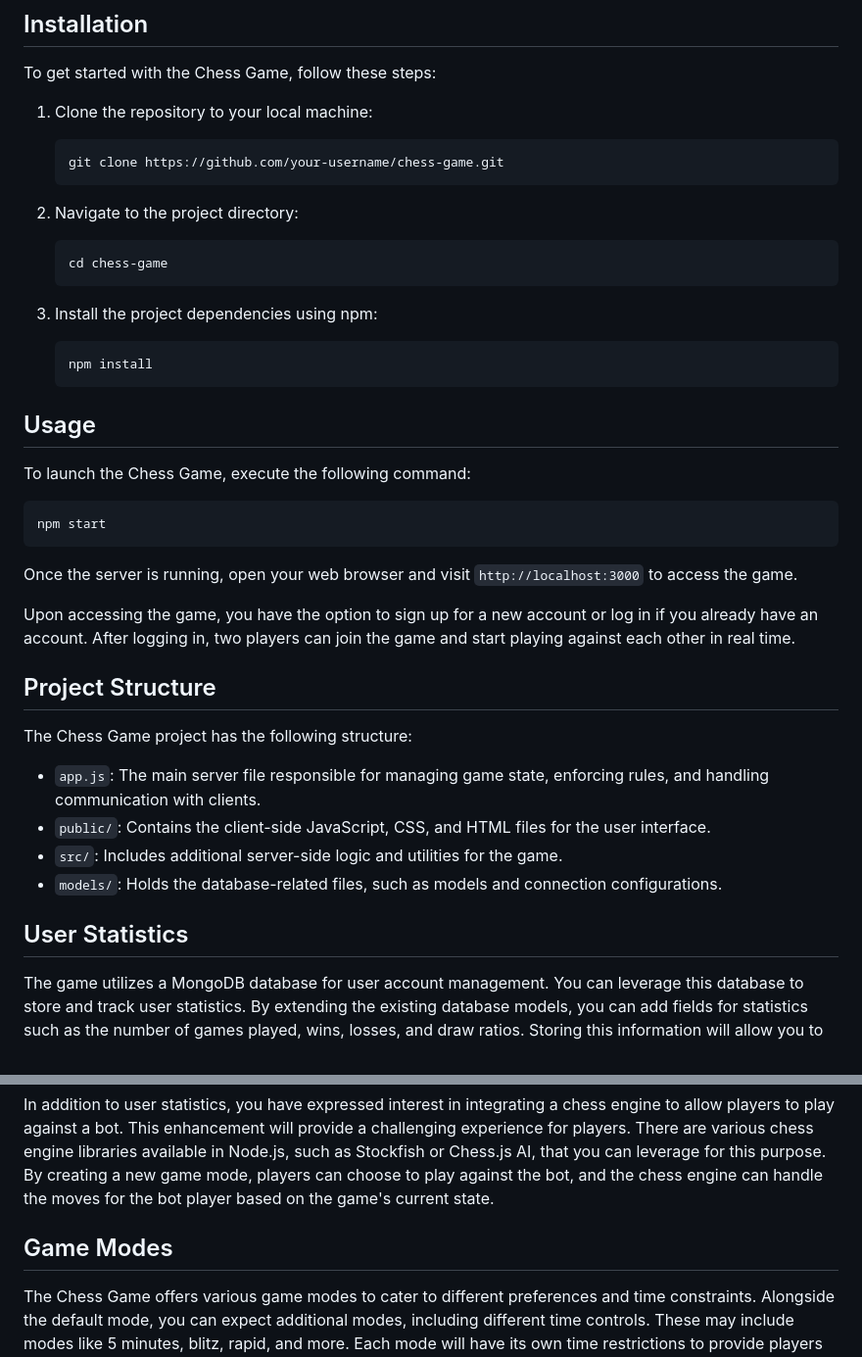
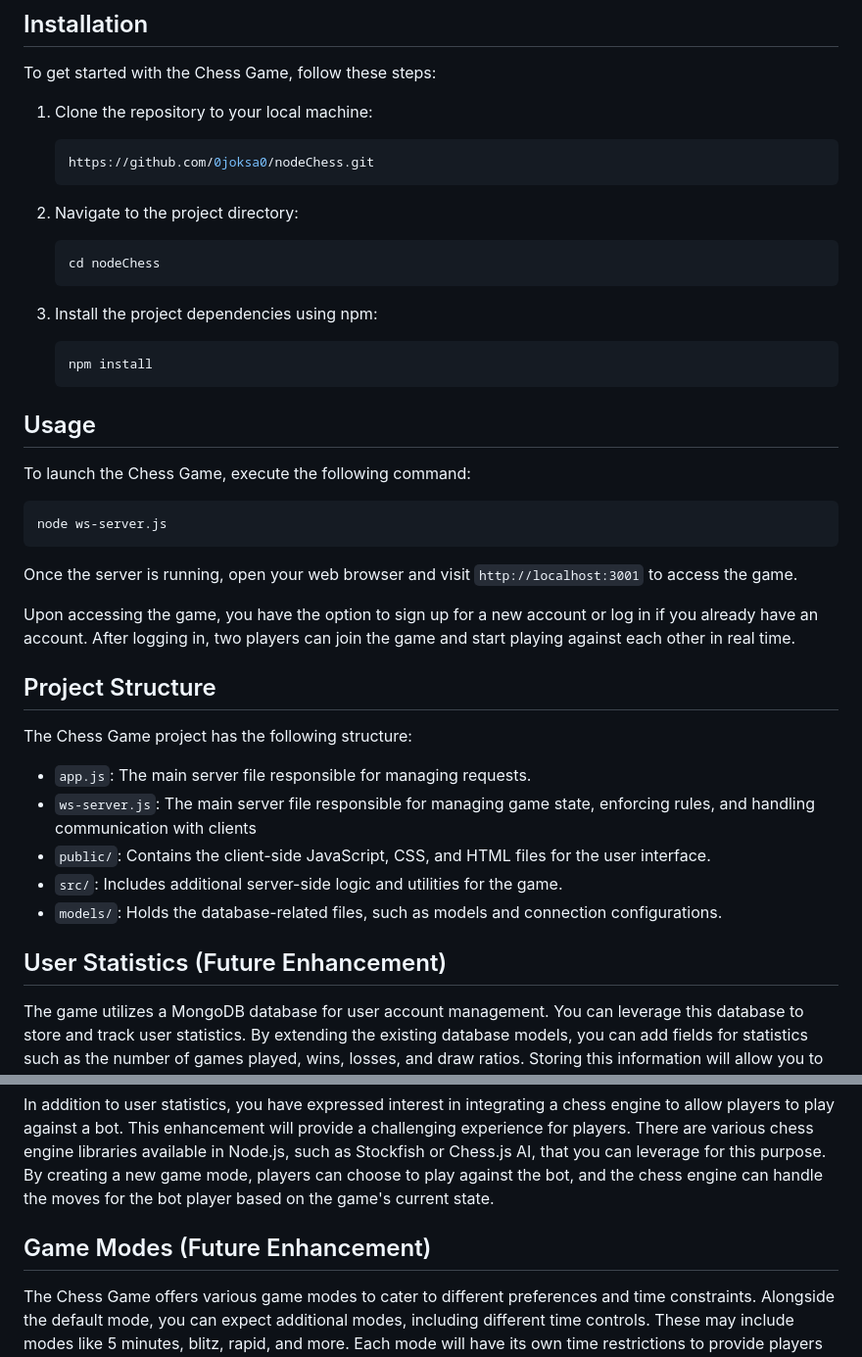
Before and after one commit to 0joksa0/nodeChess, a Markdown page: README.md, 2 parts joined by grey strips. Shown at 98% size. Drawn GitHub-style.

````diff
--- a/README.md
+++ b/README.md
@@ -28,13 +28,13 @@ To get started with the Chess Game, follow these steps:
 1. Clone the repository to your local machine:
 
    ```bash
-   git clone https://github.com/your-username/chess-game.git
+   https://github.com/0joksa0/nodeChess.git
    ```
 
 2. Navigate to the project directory:
 
    ```bash
-   cd chess-game
+   cd nodeChess
    ```
 
 3. Install the project dependencies using npm:
@@ -48,10 +48,10 @@ To get started with the Chess Game, follow these steps:
 To launch the Chess Game, execute the following command:
 
 ```bash
-npm start
+node ws-server.js
 ```
 
-Once the server is running, open your web browser and visit `http://localhost:3000` to access the game.
+Once the server is running, open your web browser and visit `http://localhost:3001` to access the game.
 
 Upon accessing the game, you have the option to sign up for a new account or log in if you already have an account. After logging in, two players can join the game and start playing against each other in real time.
 
@@ -59,12 +59,13 @@ Upon accessing the game, you have the option to sign up for a new account or log
 
 The Chess Game project has the following structure:
 
-- `app.js`: The main server file responsible for managing game state, enforcing rules, and handling communication with clients.
+- `app.js`: The main server file responsible for managing requests.
+- `ws-server.js`: The main server file responsible for managing game state, enforcing rules, and handling communication with clients
 - `public/`: Contains the client-side JavaScript, CSS, and HTML files for the user interface.
 - `src/`: Includes additional server-side logic and utilities for the game.
 - `models/`: Holds the database-related files, such as models and connection configurations.
 
-## User Statistics
+## User Statistics (Future Enhancement)
 
 The game utilizes a MongoDB database for user account management. You can leverage this database to store and track user statistics. By extending the existing database models, you can add fields for statistics such as the number of games played, wins, losses, and draw ratios. Storing this information will allow you to retrieve and display user statistics within the game interface.
 
@@ -72,7 +73,7 @@ The game utilizes a MongoDB database for user account management. You can levera
 
 In addition to user statistics, you have expressed interest in integrating a chess engine to allow players to play against a bot. This enhancement will provide a challenging experience for players. There are various chess engine libraries available in Node.js, such as Stockfish or Chess.js AI, that you can leverage for this purpose. By creating a new game mode, players can choose to play against the bot, and the chess engine can handle the moves for the bot player based on the game's current state.
 
-## Game Modes
+## Game Modes (Future Enhancement)
 
 The Chess Game offers various game modes to cater to different preferences and time constraints. Alongside the default mode, you can expect additional modes, including different time controls. These may include modes like 5 minutes, blitz, rapid, and more. Each mode will have its own time restrictions to provide players with a variety of gameplay options.
 
````
